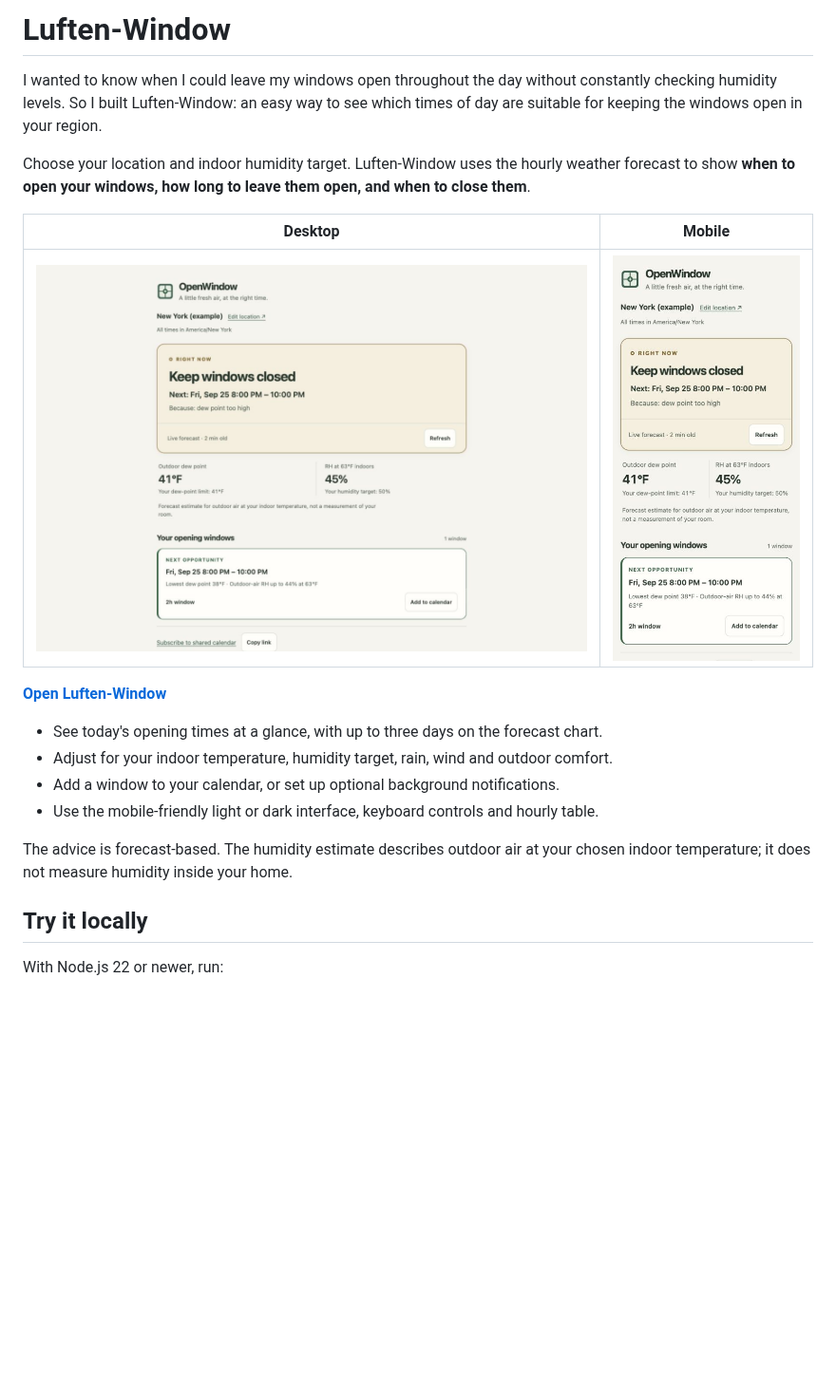
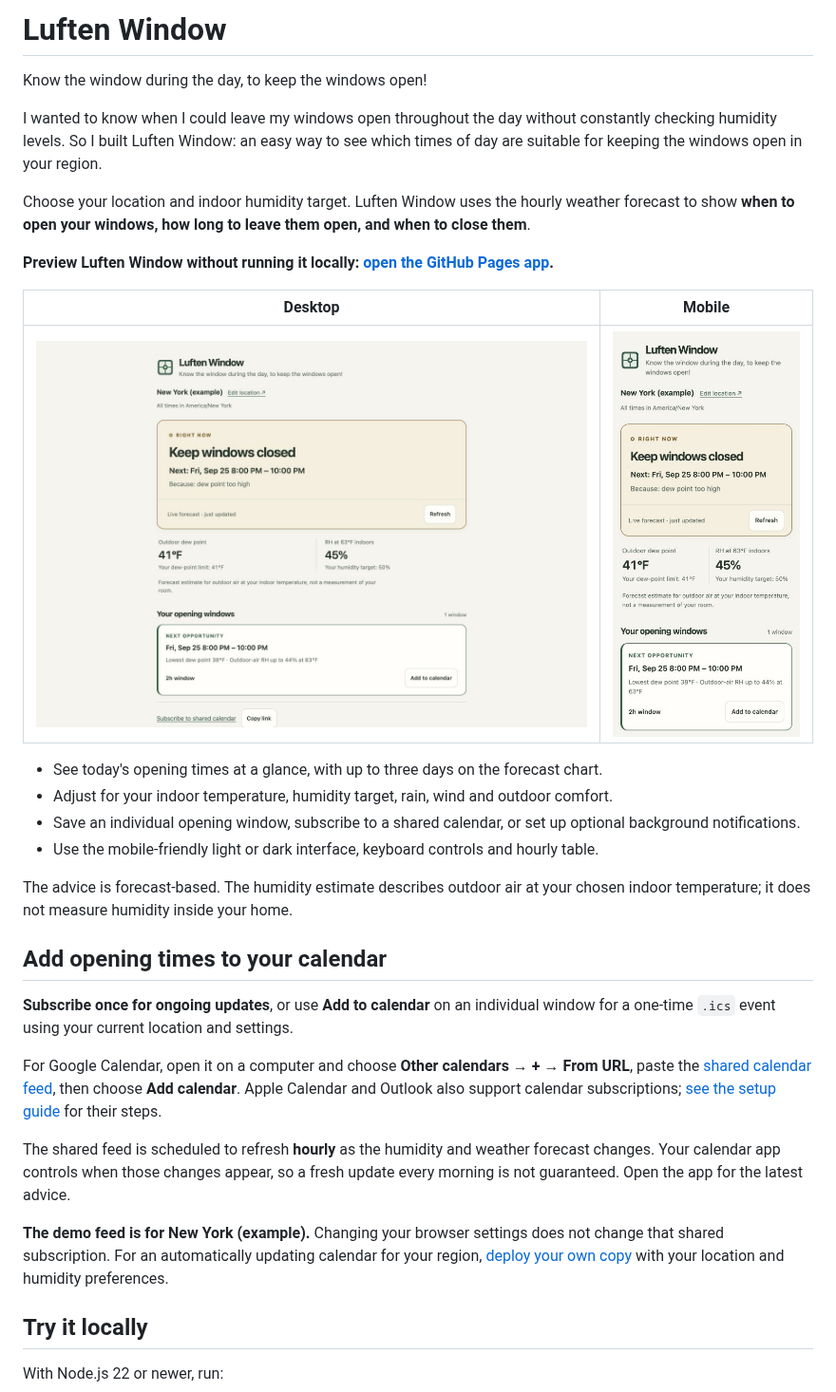
Before and after one commit to lofihippo/Luften-Window, a Markdown page: README.md, the part around the change. Shown at 95% size. Rendered like a GitHub page; pictures changed too: docs/screenshots/desktop.jpg, docs/screenshots/mobile.jpg; blank space fills up the shorter version.

Commit message:
Unify Luften Window branding and clarify preview and calendar setup

```diff
--- a/README.md
+++ b/README.md
@@ -1,21 +1,33 @@
-# Luften-Window
+# Luften Window
 
-I wanted to know when I could leave my windows open throughout the day without constantly checking humidity levels. So I built Luften-Window: an easy way to see which times of day are suitable for keeping the windows open in your region.
+Know the window during the day, to keep the windows open!
 
-Choose your location and indoor humidity target. Luften-Window uses the hourly weather forecast to show **when to open your windows, how long to leave them open, and when to close them**.
+I wanted to know when I could leave my windows open throughout the day without constantly checking humidity levels. So I built Luften Window: an easy way to see which times of day are suitable for keeping the windows open in your region.
+
+Choose your location and indoor humidity target. Luften Window uses the hourly weather forecast to show **when to open your windows, how long to leave them open, and when to close them**.
+
+**Preview Luften Window without running it locally: [open the GitHub Pages app](https://lofihippo.github.io/Luften-Window/).**
 
 | Desktop | Mobile |
 | --- | --- |
 | ![Desktop view showing the current recommendation and next opening window for New York](docs/screenshots/desktop.jpg) | ![Mobile view showing the current recommendation and next opening window for New York](docs/screenshots/mobile.jpg) |
 
-**[Open Luften-Window](https://lofihippo.github.io/Luften-Window/)**
-
 - See today's opening times at a glance, with up to three days on the forecast chart.
 - Adjust for your indoor temperature, humidity target, rain, wind and outdoor comfort.
-- Add a window to your calendar, or set up optional background notifications.
+- Save an individual opening window, subscribe to a shared calendar, or set up optional background notifications.
 - Use the mobile-friendly light or dark interface, keyboard controls and hourly table.
 
 The advice is forecast-based. The humidity estimate describes outdoor air at your chosen indoor temperature; it does not measure humidity inside your home.
+
+## Add opening times to your calendar
+
+**Subscribe once for ongoing updates**, or use **Add to calendar** on an individual window for a one-time `.ics` event using your current location and settings.
+
+For Google Calendar, open it on a computer and choose **Other calendars → + → From URL**, paste the [shared calendar feed](https://lofihippo.github.io/Luften-Window/data/windows.ics), then choose **Add calendar**. Apple Calendar and Outlook also support calendar subscriptions; [see the setup guide](docs/setup.md#calendar-subscription) for their steps.
+
+The shared feed is scheduled to refresh **hourly** as the humidity and weather forecast changes. Your calendar app controls when those changes appear, so a fresh update every morning is not guaranteed. Open the app for the latest advice.
+
+**The demo feed is for New York (example).** Changing your browser settings does not change that shared subscription. For an automatically updating calendar for your region, [deploy your own copy](docs/setup.md#deploying-to-github-pages) with your location and humidity preferences.
 
 ## Try it locally
 
```
Also changed, not shown: docs/accessibility-audit.md (+1 -1 lines), docs/setup.md (+6 -0 lines), 11 other files.
